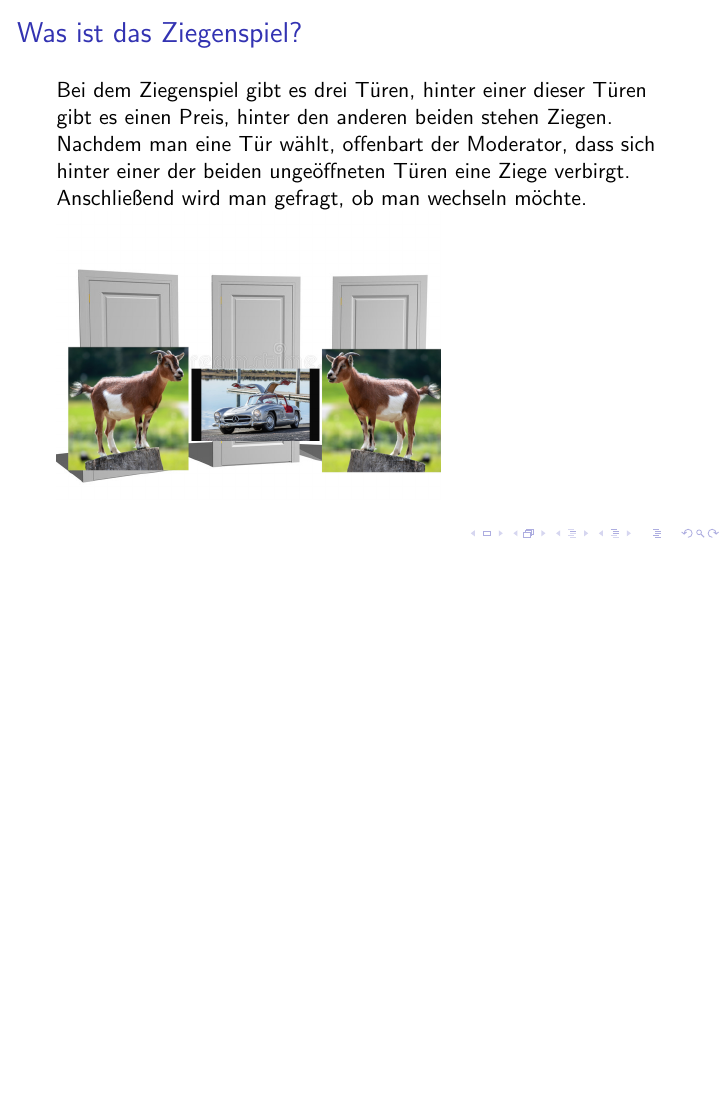
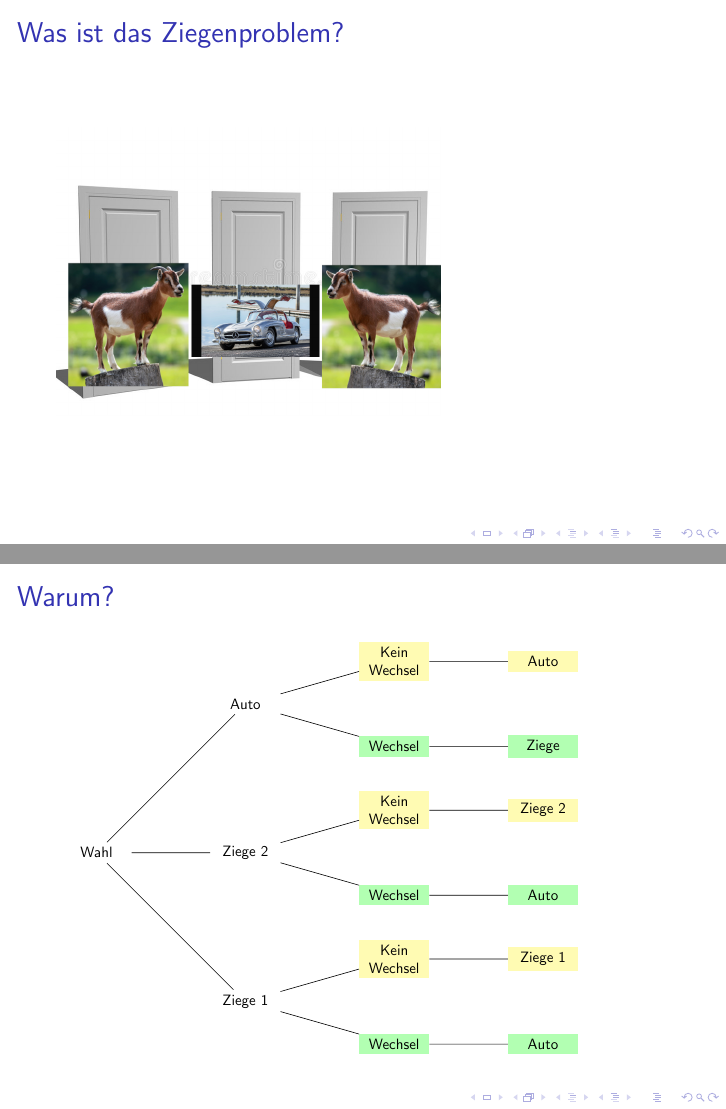
Before and after one commit to kuseler/mathe-praesi, LaTeX slides (main.tex, which reads entscheidungsbaum.tex): page 2 of 8 before the commit and pages 2 and 5 of 8 after it, the two joined at a grey line, the shorter picture padded with empty space. Compiled offline with pdfLaTeX.

Commit message:
Add files via upload

```diff
--- /dev/null
+++ b/entscheidungsbaum.tex
@@ -0,0 +1,57 @@
+% Set the overall layout of the tree
+\tikzstyle{level 1}=[level distance=3.5cm, sibling distance=3.5cm]
+\tikzstyle{level 2}=[level distance=3.5cm, sibling distance=2cm]
+
+% Define styles for bags and leafs
+\tikzstyle{bag} = [text width=4em, text centered]
+\tikzstyle{end} = [circle, minimum width=3pt,fill, inner sep=0pt]
+\scalebox{0.75}{
+\begin{tikzpicture}[grow=right, sloped]
+\node[bag] {Wahl}
+    child {
+        node[bag] {Ziege 1}% This is the first of three "Bag 2"
+        child {
+                node[bag,fill=green!30!] {Wechsel}
+                child {
+                    node[bag,fill=green!30!] {Auto}
+                }
+            }
+            child {
+                node[bag,fill=yellow!30!] {Kein Wechsel}
+                child{
+                    node[bag,fill=yellow!30!] {Ziege 1}
+                }
+            }
+    }
+    child {
+        node[bag] {Ziege 2}% This is the first of three "Bag 2"
+        child {
+                node[bag,fill=green!30!] {Wechsel}
+                child {
+                    node[bag,fill=green!30!] {Auto}
+                }
+            }
+            child {
+                node[bag,fill=yellow!30!] {Kein Wechsel}
+                child{
+                    node[bag,fill=yellow!30!] {Ziege 2}
+                }
+            }
+    }
+        child {
+            node[bag] {Auto}
+            child {
+                    node[bag,fill=green!30!] {Wechsel}
+                    child {
+                        node[bag,fill=green!30!] {Ziege}
+                    }
+                }
+                child {
+                    node[bag,fill=yellow!30!] {Kein Wechsel}
+                    child{
+                        node[bag,fill=yellow!30!] {Auto}
+                    }
+                }
+    };
+\end{tikzpicture}
+}
--- a/main.tex
+++ b/main.tex
@@ -1,7 +1,12 @@
 \documentclass{beamer}
 \usepackage{graphicx}
-\title{Das Ziegenspiel}
-\subtitle{Unintuitive Wahrscheinlichkeiten}
+
+\usepackage{tikz}
+\usetikzlibrary{trees}
+\title{Das Ziegenproblem}
+\subtitle{Unintuitive Wahrscheinlichkeit}
+\usepackage{tikz}
+\usetikzlibrary{trees}
 
 %\usetheme{lucid}
 \begin{document}
@@ -9,8 +14,7 @@
 		\titlepage
 	}
 	\frame {
-		\frametitle{Was ist das Ziegenspiel?}
-		Bei dem Ziegenspiel gibt es drei Türen, hinter einer dieser Türen gibt es einen Preis, hinter den anderen beiden stehen Ziegen. Nachdem man eine Tür wählt, offenbart der Moderator, dass sich hinter einer der beiden ungeöffneten Türen eine Ziege verbirgt. Anschließend wird man gefragt, ob man wechseln möchte.
+		\frametitle{Was ist das Ziegenproblem?}
 		\includegraphics{dreitueren}
 	}
 	\frame{
@@ -21,6 +25,11 @@
 		\frametitle{Simulation}
 		Die Lösung: eine Simulation
 	}
+		\frame{
+		\frametitle{Warum?}
+		\small
+		\input{entscheidungsbaum.tex}}
+
 	\frame{
 		\frametitle{Ausgedrückt in Ergebnismengen:}
 		\begin{align*}
```
Also changed, not shown: handout.tex (added, +10 -0 lines), handout.pdf (added), main.pdf, main.tex (5 more changed lines), 1 other file.
